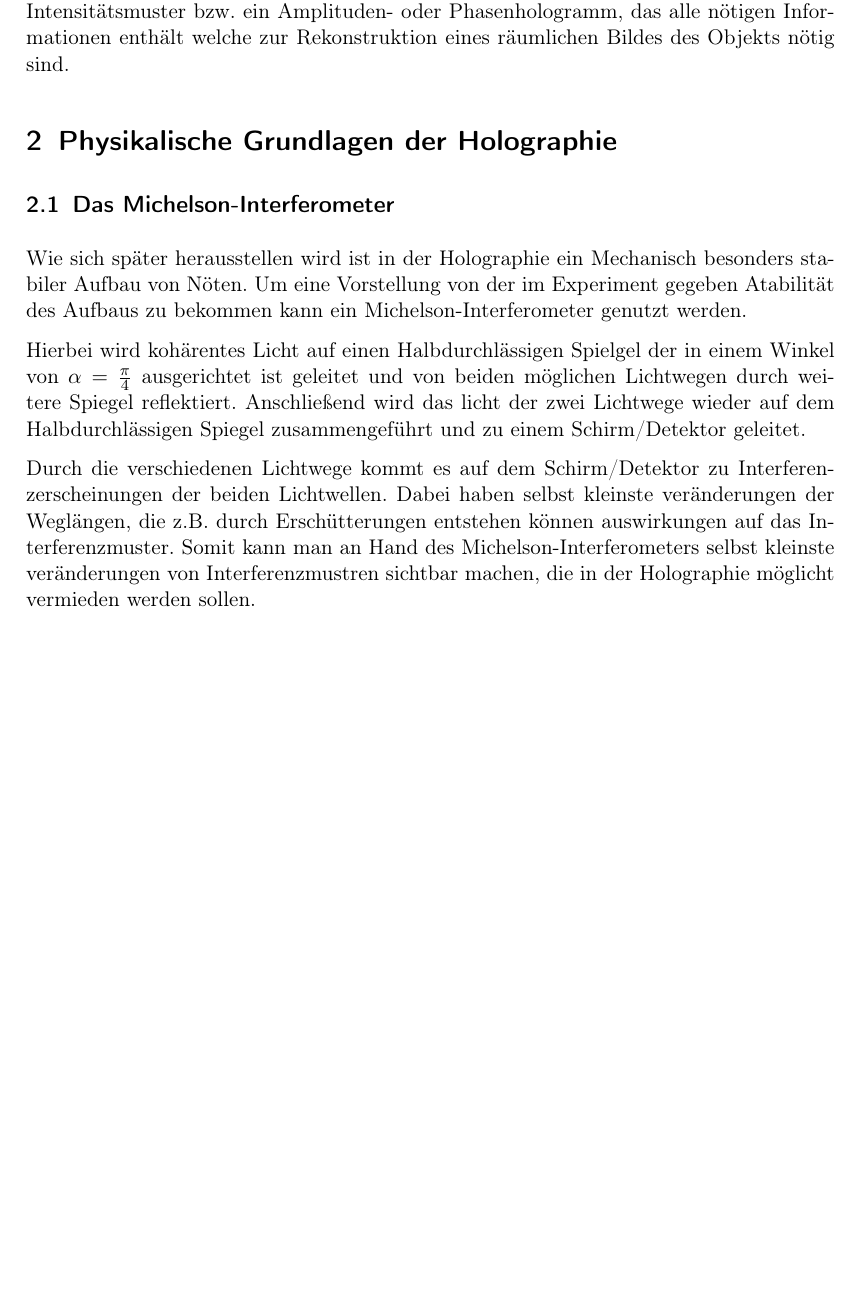
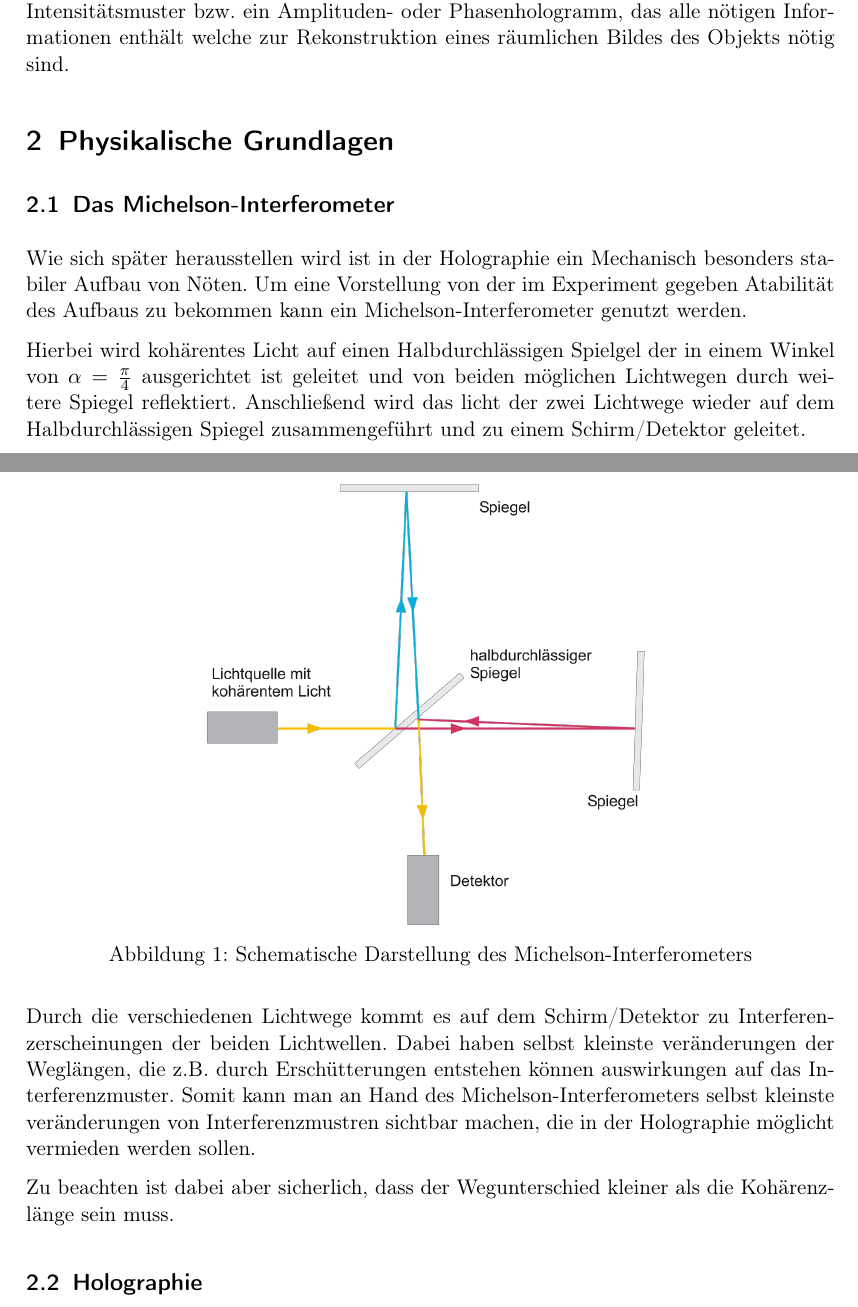
Before and after one commit to dominikwille/fp, a LaTeX document (holo/holo.tex, which reads holo/einfuehrung.tex): part of page 4 of 10 before the commit and two parts of pages 4 and 5 of 11 after it, the two joined at a grey line, cut so that both start at the same text, the shorter picture padded with empty space. Compiled offline with pdfLaTeX.

Commit message:
Michelson-Interferometer 2

```diff
--- a/holo/einfuehrung.tex
+++ b/holo/einfuehrung.tex
@@ -4,15 +4,20 @@ Wenn man ein Photo eines Gegenstands aufnimmt, so wird mittels inkohärentem Lic
 Im Grunde wird ein Hologramm durch einen in zwei Laserwege aufgespaltenen kohärenten Laser in einem lichtempfindlichen Medium gebildet. Dabei benutzt man, dass einer dieser Laserwege an einem Objekt reflektiert wird (der sog. Objektstrahl) und der andere Laserweg (der sog Referenzstrahl) mit diesem ein Interferenzmuster erzeugt.
 Wird nun dieses Interferenzmuster auf einer Photoplatte gespeichert und entwickelt, erhält man ein Intensitätsmuster bzw. ein Amplituden- oder Phasenhologramm, das alle nötigen Informationen enthält welche zur Rekonstruktion eines räumlichen Bildes des Objekts nötig sind.
 
-\section{Physikalische Grundlagen der Holographie}
+\section{Physikalische Grundlagen}
 
 \subsection{Das Michelson-Interferometer}
 Wie sich später herausstellen wird ist in der Holographie ein Mechanisch besonders stabiler Aufbau von Nöten. Um eine Vorstellung von der im Experiment gegeben Atabilität des Aufbaus zu bekommen kann ein Michelson-Interferometer genutzt werden.
 
 Hierbei wird kohärentes Licht auf einen Halbdurchlässigen Spielgel der in einem Winkel von $\alpha = \frac{\pi}{4}$ ausgerichtet ist geleitet und von beiden möglichen Lichtwegen durch weitere Spiegel reflektiert. Anschließend wird das licht der zwei Lichtwege wieder auf dem Halbdurchlässigen Spiegel zusammengeführt und zu einem Schirm/Detektor geleitet.
 
+\myImage[8cm]{img/michelson}{Schematische Darstellung des Michelson-Interferometers}
+
 Durch die verschiedenen Lichtwege kommt es auf dem Schirm/Detektor zu Interferenzerscheinungen der beiden Lichtwellen. Dabei haben selbst kleinste veränderungen der Weglängen, die z.B. durch Erschütterungen entstehen können auswirkungen auf das Interferenzmuster. Somit kann man an Hand des Michelson-Interferometers selbst kleinste veränderungen von Interferenzmustren sichtbar machen, die in der Holographie möglicht vermieden werden sollen.
 
+Zu beachten ist dabei aber sicherlich, dass der Wegunterschied kleiner als die Kohärenzlänge sein muss.
+
+\subsection{Holographie}
 
 \newpage
 \subsection{Verwendete Arbeitsmaterialien}
```
Also changed, not shown: holo/img/michelson.png (added).
